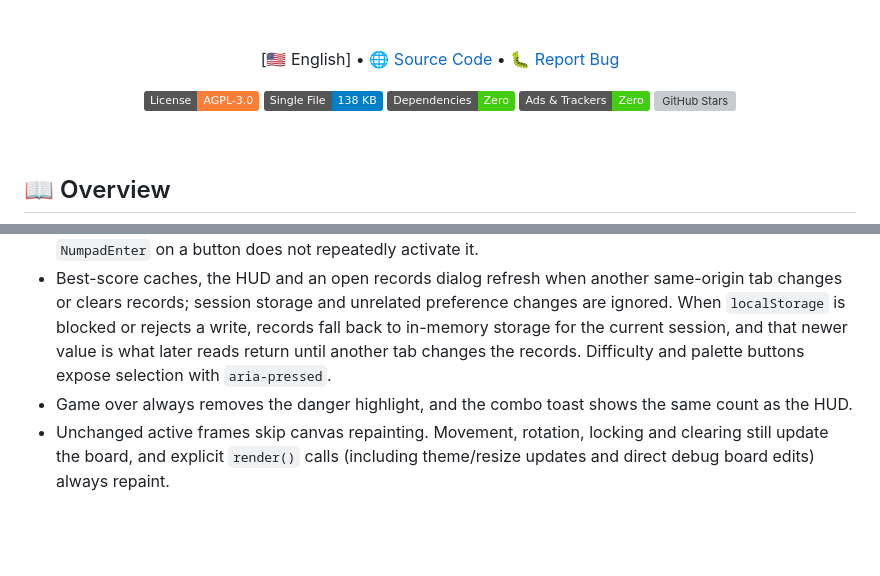
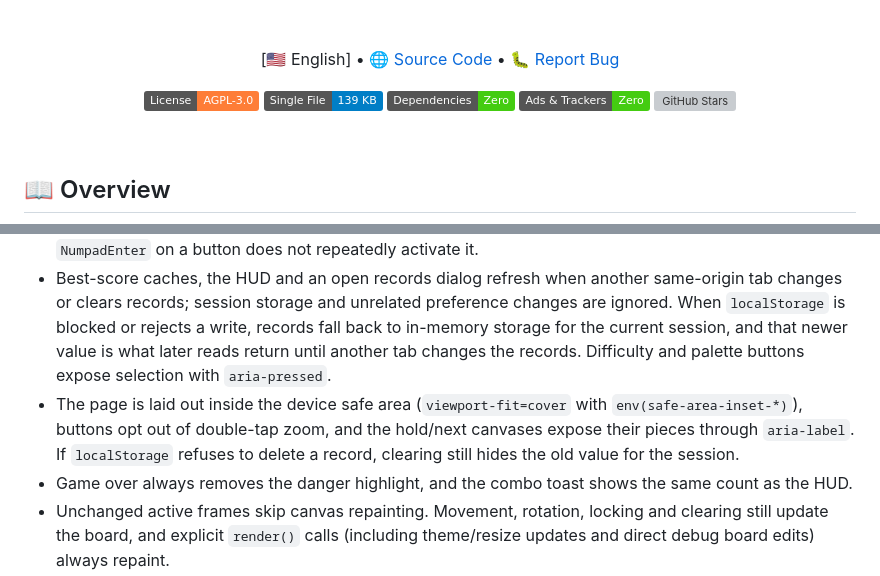
Before and after one commit to lingyicute/YiTetris, a Markdown page: README.md, 2 parts joined by grey strips. Rendered like a GitHub page; badges without logos; blank space fills up the shorter version; grey boxes are pictures that could not be loaded.

Commit message:
docs: document safe-area, label and clear-records fixes; refresh size badge

```diff
--- a/README.md
+++ b/README.md
@@ -20,7 +20,7 @@
 
 <p align="center">
   <a href="LICENSE"><img src="https://img.shields.io/badge/License-AGPL--3.0-orange.svg" alt="License: AGPL-3.0"></a>
-  <a href="index.html"><img src="https://img.shields.io/badge/Single%20File-138%20KB-blue" alt="Single File 138 KB"></a>
+  <a href="index.html"><img src="https://img.shields.io/badge/Single%20File-139%20KB-blue" alt="Single File 139 KB"></a>
   <a href="https://github.com/lingyicute/YiTetris"><img src="https://img.shields.io/badge/Dependencies-Zero-brightgreen" alt="Zero Dependencies"></a>
   <a href="https://github.com/lingyicute/YiTetris"><img src="https://img.shields.io/badge/Ads%20%26%20Trackers-Zero-brightgreen" alt="No Ads No Tracking"></a>
   <a href="https://github.com/lingyicute/YiTetris"><img src="https://img.shields.io/github/stars/lingyicute/YiTetris?style=flat&color=yellow" alt="GitHub Stars"></a>
@@ -163,6 +163,7 @@ YT_BROWSER=webkit npm test
 - `Space` on a focused button activates that button; when focus is not on a button, it remains hard drop. Pointer clicks release button focus (keyboard activation keeps it), so Space hard-drops after clicking restart, theme or difficulty. Choosing the current difficulty while paused or clearing keeps the game; only a finished game restarts. Browser shortcuts such as `Ctrl+P` are left alone.
 - Menu/palette focus stays inside the open popover; `Escape` returns focus to its opener even after clicking non-button popover space. A board click that finishes after focus loss cannot resume a paused game. Button activations started before a pause, restart, game-over or focus/visibility transition are discarded when their delayed click arrives. A fresh or assistive activation still works, while holding `Enter` or `NumpadEnter` on a button does not repeatedly activate it.
 - Best-score caches, the HUD and an open records dialog refresh when another same-origin tab changes or clears records; session storage and unrelated preference changes are ignored. When `localStorage` is blocked or rejects a write, records fall back to in-memory storage for the current session, and that newer value is what later reads return until another tab changes the records. Difficulty and palette buttons expose selection with `aria-pressed`.
+- The page is laid out inside the device safe area (`viewport-fit=cover` with `env(safe-area-inset-*)`), buttons opt out of double-tap zoom, and the hold/next canvases expose their pieces through `aria-label`. If `localStorage` refuses to delete a record, clearing still hides the old value for the session.
 - Game over always removes the danger highlight, and the combo toast shows the same count as the HUD.
 - Unchanged active frames skip canvas repainting. Movement, rotation, locking and clearing still update the board, and explicit `render()` calls (including theme/resize updates and direct debug board edits) always repaint.
 - DAS, soft drop, gravity, lock delay and clearing advance on one event timeline. Landing starts its lock timer at the landing event, blocked repeats consume their interval, and remaining frame time carries across locking/clearing. The existing 64 ms per-RAF catch-up cap is retained.
```
